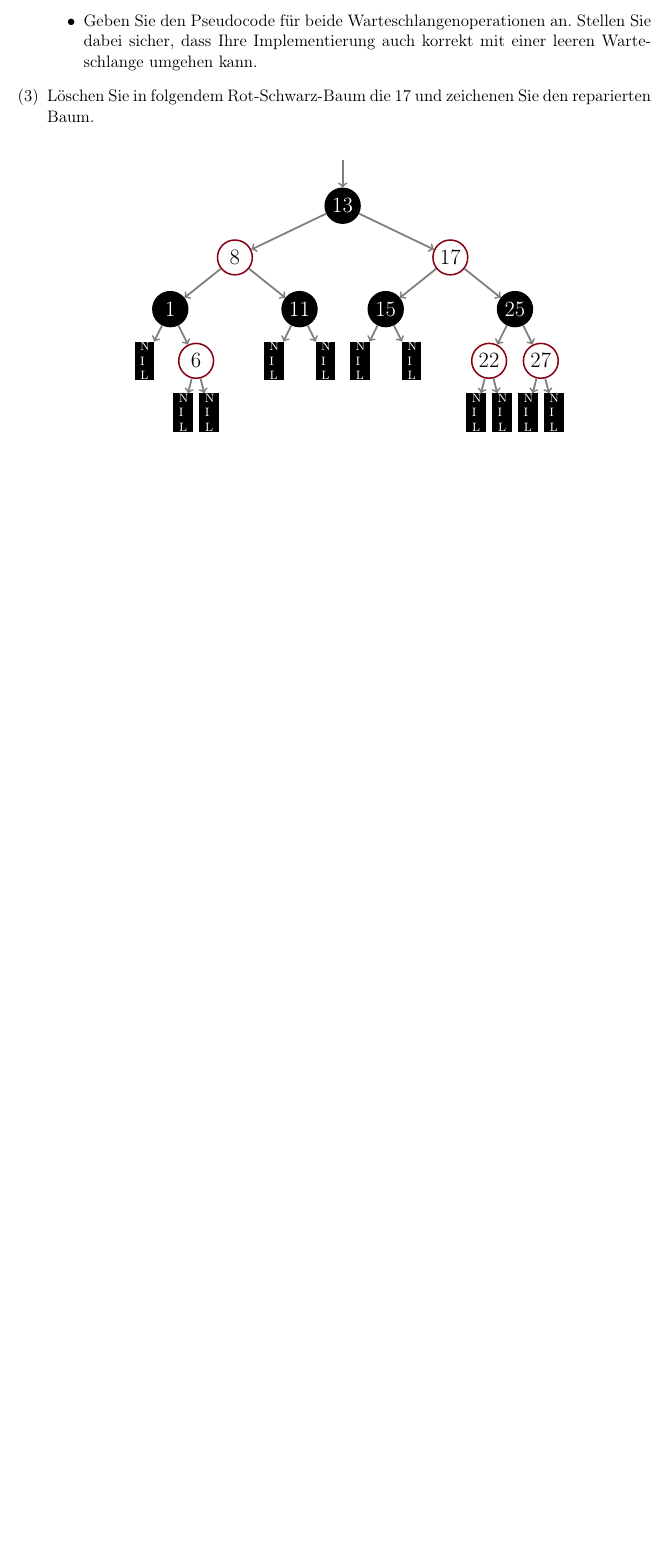
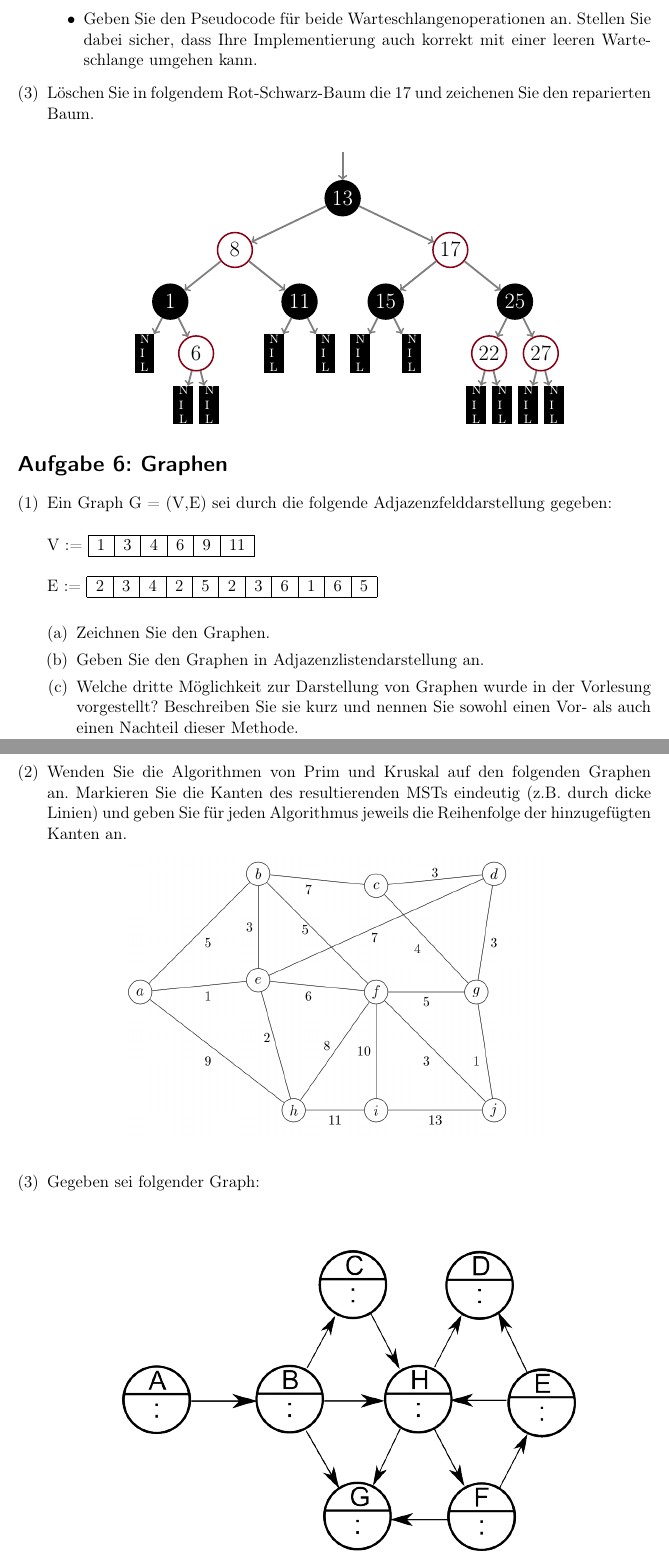
Before and after one commit to ratefuchs/Algo, a LaTeX document (Probeklausur2.tex): part of page 3 of 3 before the commit and two parts of pages 3 and 4 of 5 after it, the two joined at a grey line, cut so that both start at the same text, the shorter picture padded with empty space. Compiled offline with pdfLaTeX.

Commit message:
Graphaufgaben eingebaut

```diff
--- a/Probeklausur2.tex
+++ b/Probeklausur2.tex
@@ -147,3 +147,36 @@ Gehen Sie dafür folgendermaßen vor:\\
 \end{center}
 
 \end{enumerate}
+
+\section*{Aufgabe 6: Graphen}
+\begin{enumerate}[(1)]
+\item Ein Graph G = (V,E) sei durch die folgende Adjazenzfelddarstellung gegeben:\\
+\ \\
+V := \begin{tabular}{|c|c|c|c|c|c|}
+\hline
+1 & 3 & 4 & 6 & 9 & 11 \\
+\hline
+\end{tabular}  \\
+\ \\
+E := \begin{tabular}{|c|c|c|c|c|c|c|c|c|c|c|}
+\hline
+2 & 3 & 4 & 2 & 5 & 2 & 3 & 6 & 1 & 6 & 5 \\
+\hline
+\end{tabular}\\
+\begin{enumerate}[(a)]
+	\item Zeichnen Sie den Graphen.
+	\item Geben Sie den Graphen in Adjazenzlistendarstellung an.
+	\item Welche dritte Möglichkeit zur Darstellung von Graphen wurde in der Vorlesung vorgestellt? Beschreiben Sie sie kurz und nennen Sie sowohl einen Vor- als auch einen Nachteil dieser Methode.
+\end{enumerate}
+
+\item Wenden Sie die Algorithmen von Prim und Kruskal auf den folgenden Graphen an. Markieren Sie die Kanten des resultierenden MSTs eindeutig (z.B. durch dicke Linien) und geben Sie für jeden Algorithmus jeweils die Reihenfolge der hinzugefügten Kanten an.
+%TODO: ist der MST eindeutig bzw. liefern beide Algorithmen überhaupt denselben?
+\begin{figure}[h]
+\centering
+\includegraphics[width=0.66\textwidth]{mst_graph.png}
+\end{figure}
+
+\item Gegeben sei folgender Graph:\\
+\ \\
+\begin{center}
+\includegraphics[width=0.75\linewidth]{images/tiefensuche_aufg}\\
```
Also changed, not shown: Probeklausur2.tex (15 more changed lines).
